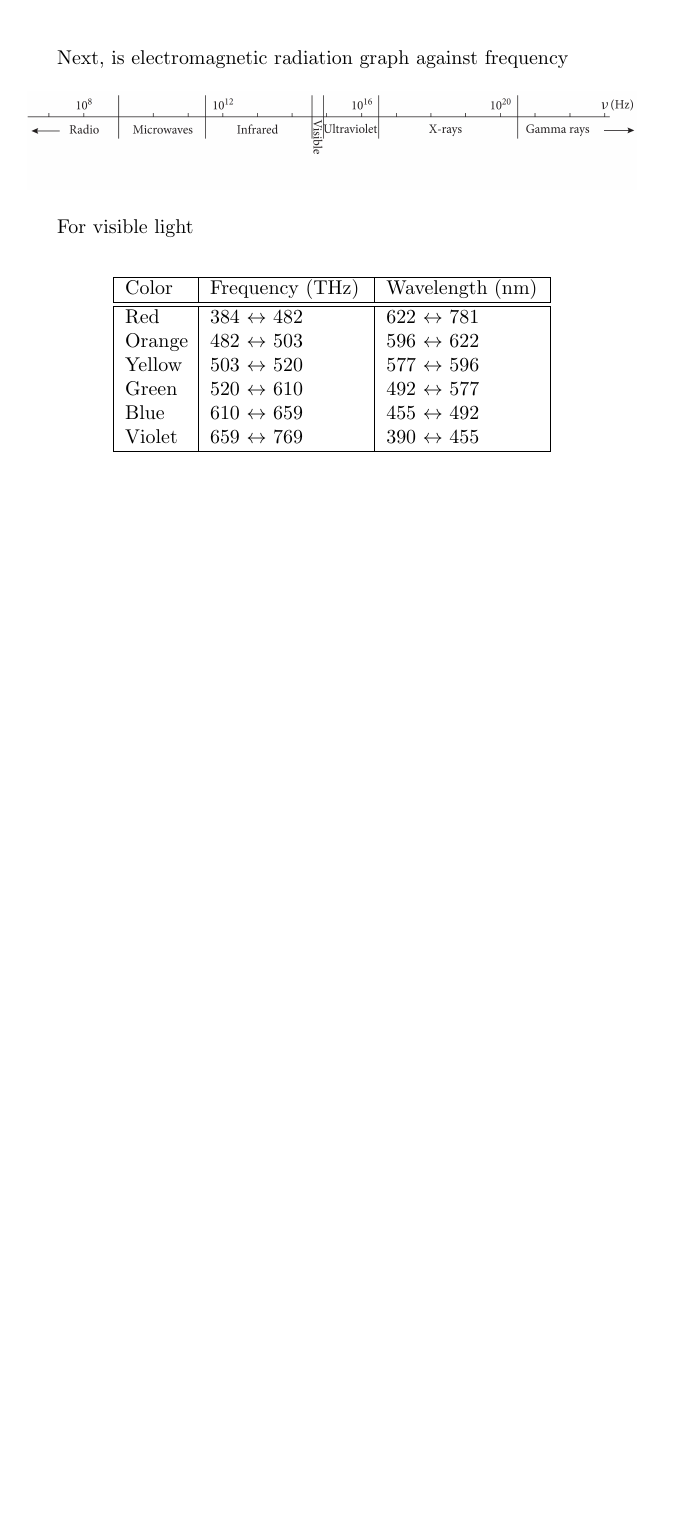
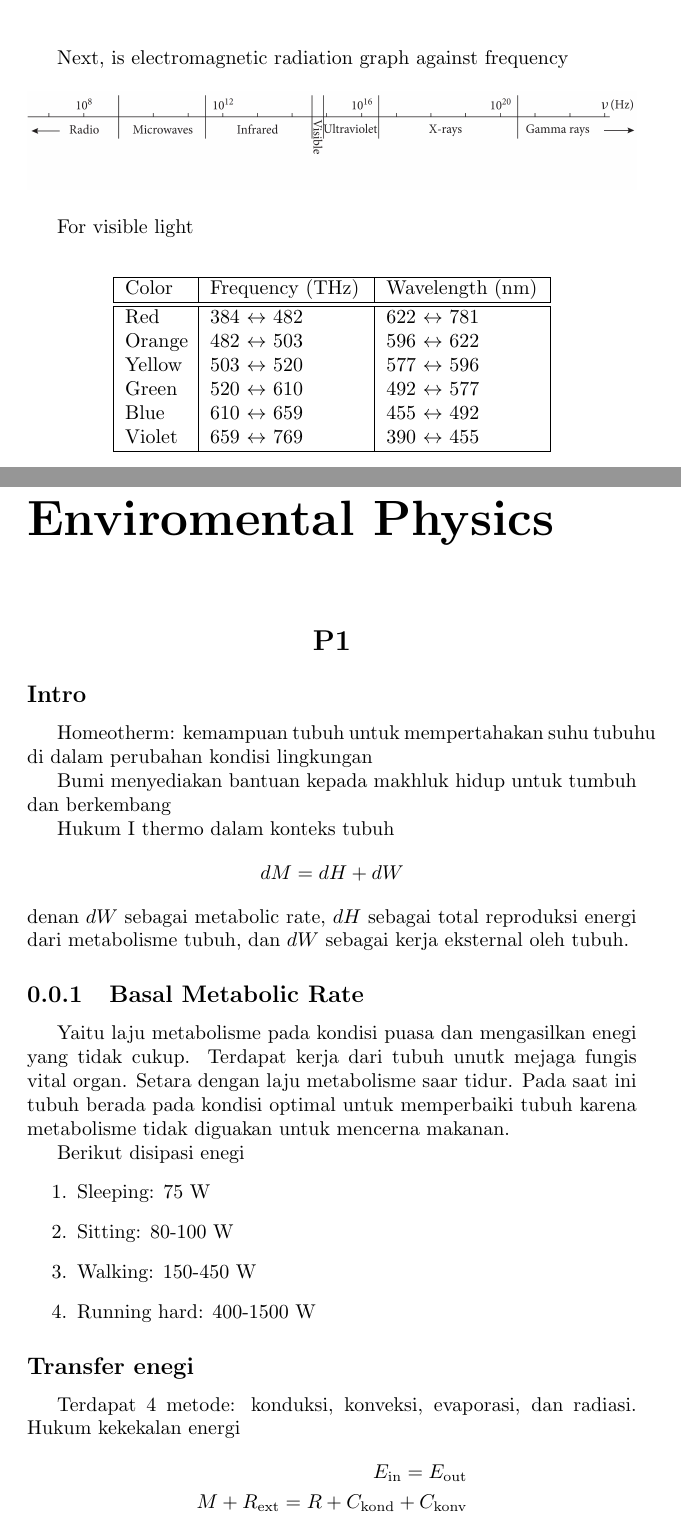
Before and after one commit to JohanesFaustus/ModernPhysics, a LaTeX thesis (Main.tex, which reads Sec/EnvPhys/Env.tex): part of page 49 of 49 before the commit and two parts of pages 49 and 50 of 51 after it, the two joined at a grey line, cut so that both start at the same text, the shorter picture padded with empty space. Compiled offline with pdfLaTeX.

Commit message:
added EnvPhys

```diff
--- a/Main.tex
+++ b/Main.tex
@@ -60,4 +60,7 @@
 \subfile{./Sec/Waves/Wav.tex}
 \clearpage
 
+\chapter*{Enviromental Physics}
+\section*{P1}
+\subfile{./Sec/EnvPhys/Env.tex}\clearpage
 \end{document}
--- /dev/null
+++ b/Sec/EnvPhys/Env.tex
@@ -0,0 +1,31 @@
+\documentclass[../main.tex]{subfiles}
+
+\begin{document}
+\subsection*{Intro}
+Homeotherm: kemampuan tubuh untuk mempertahakan suhu tubuhu di dalam perubahan kondisi lingkungan
+
+Bumi menyediakan bantuan kepada makhluk hidup untuk tumbuh dan berkembang
+
+Hukum I thermo dalam konteks tubuh
+\begin{equation*}
+    dM=dH+dW
+\end{equation*}
+denan $dW$ sebagai metabolic rate, $dH$ sebagai total reproduksi energi dari metabolisme tubuh, dan $dW$ sebagai kerja eksternal oleh tubuh.
+
+\subsection{Basal Metabolic Rate}
+Yaitu laju metabolisme pada kondisi puasa dan mengasilkan enegi yang tidak cukup. Terdapat kerja dari tubuh unutk mejaga fungis vital organ. Setara dengan laju metabolisme saar tidur. Pada saat ini tubuh berada pada kondisi optimal untuk memperbaiki tubuh karena metabolisme tidak diguakan untuk mencerna makanan.
+
+Berikut disipasi enegi
+\begin{enumerate}
+    \item Sleeping: 75 W
+    \item Sitting: 80-100 W
+    \item Walking: 150-450 W
+    \item Running hard: 400-1500 W
+\end{enumerate}
+
+\subsection*{Transfer enegi}
+Terdapat 4 metode: konduksi, konveksi, evaporasi, dan radiasi. Hukum kekekalan energi
+\begin{align*}
+    E_\text{in}=E_\text{out}\\
+    M+R_\text{ext}=R+C_\text{kond}+C_\text{konv}
+\end{align*}
@@ -0,0 +40 @@
+\subsubsection*{Konveksi.}
```
Also changed, not shown: Sec/EnvPhys/Env.pdf (added), Sec/EnvPhys/Env.tex (45 more changed lines).
